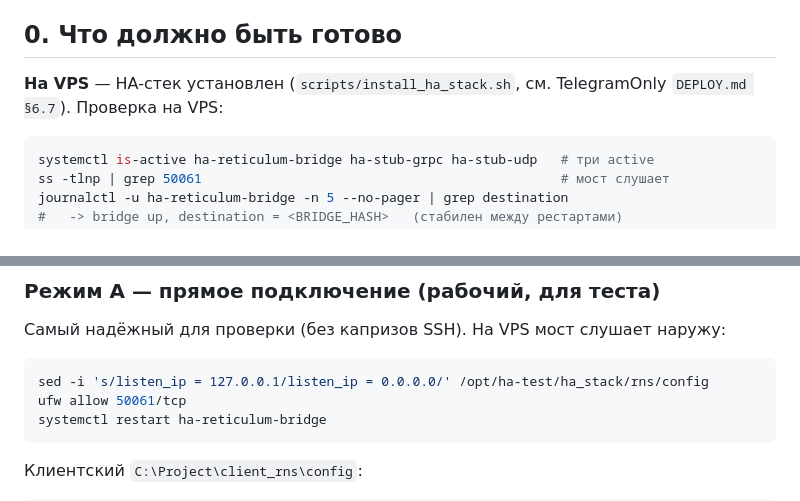
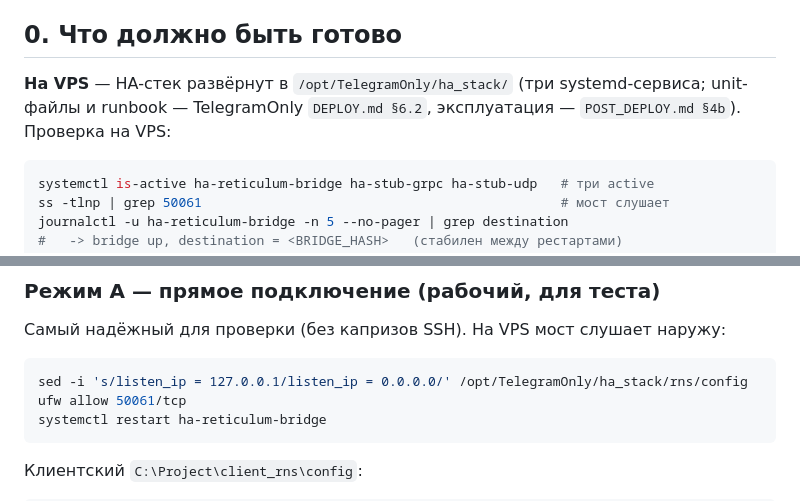
Before and after one commit to kureinmaxim/ApiRgRPC, a Markdown page: RETICULUM_TESTING.md, 2 parts joined by grey strips. Rendered like a GitHub page.

Commit message:
docs(reticulum): fix VPS paths/refs — /opt/TelegramOnly/ha_stack + DEPLOY §6.2
HA-стек реально развёрнут в /opt/TelegramOnly/ha_stack/ (не /opt/ha-test),
ставится по TelegramOnly DEPLOY.md §6.2 (не install_ha_stack.sh). Поправлены
пути и перекрёстные ссылки.

Co-Authored-By: Claude Opus 4.8 <noreply@anthropic.com>

````diff
--- a/RETICULUM_TESTING.md
+++ b/RETICULUM_TESTING.md
@@ -6,8 +6,9 @@ VPS через **Reticulum**. Зафиксировано по факту усп
 
 ## 0. Что должно быть готово
 
-**На VPS** — HA-стек установлен (`scripts/install_ha_stack.sh`, см. TelegramOnly
-`DEPLOY.md §6.7`). Проверка на VPS:
+**На VPS** — HA-стек развёрнут в `/opt/TelegramOnly/ha_stack/` (три systemd-сервиса;
+unit-файлы и runbook — TelegramOnly `DEPLOY.md §6.2`, эксплуатация — `POST_DEPLOY.md §4b`).
+Проверка на VPS:
 ```bash
 systemctl is-active ha-reticulum-bridge ha-stub-grpc ha-stub-udp   # три active
 ss -tlnp | grep 50061                                              # мост слушает
@@ -81,7 +82,7 @@ systemctl status remote-cli
 ### Режим A — прямое подключение (рабочий, для теста)
 Самый надёжный для проверки (без капризов SSH). На VPS мост слушает наружу:
 ```bash
-sed -i 's/listen_ip = 127.0.0.1/listen_ip = 0.0.0.0/' /opt/ha-test/ha_stack/rns/config
+sed -i 's/listen_ip = 127.0.0.1/listen_ip = 0.0.0.0/' /opt/TelegramOnly/ha_stack/rns/config
 ufw allow 50061/tcp
 systemctl restart ha-reticulum-bridge
 ```
````
